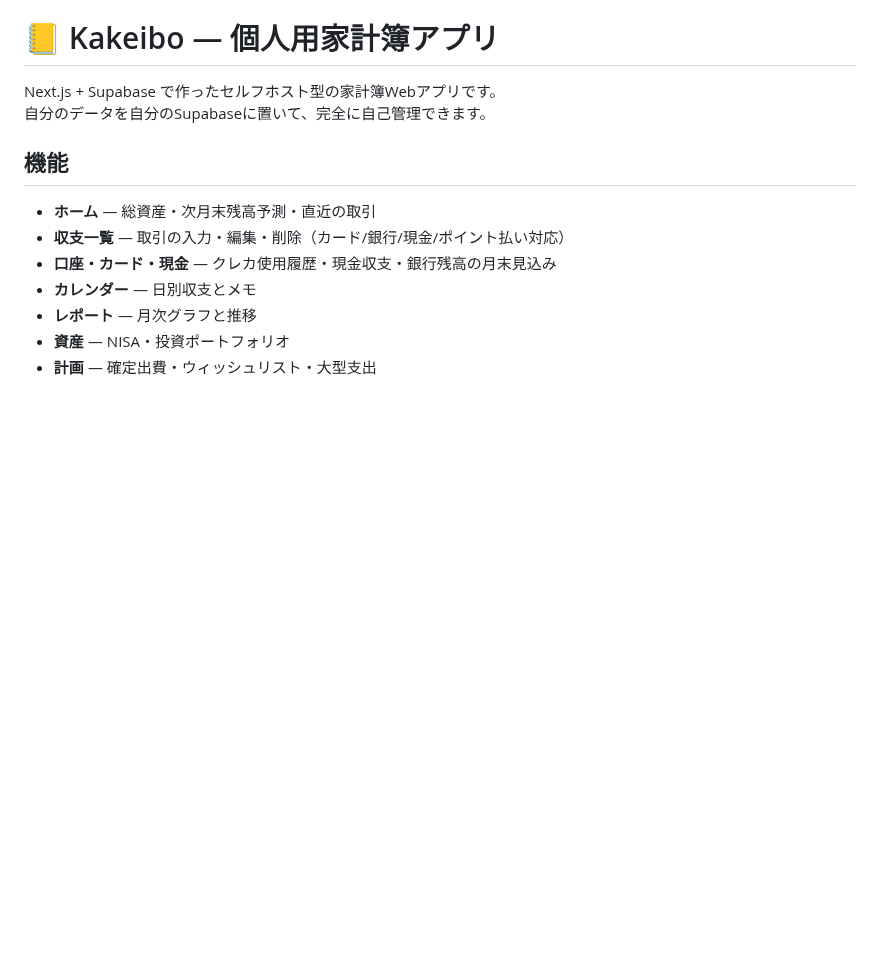
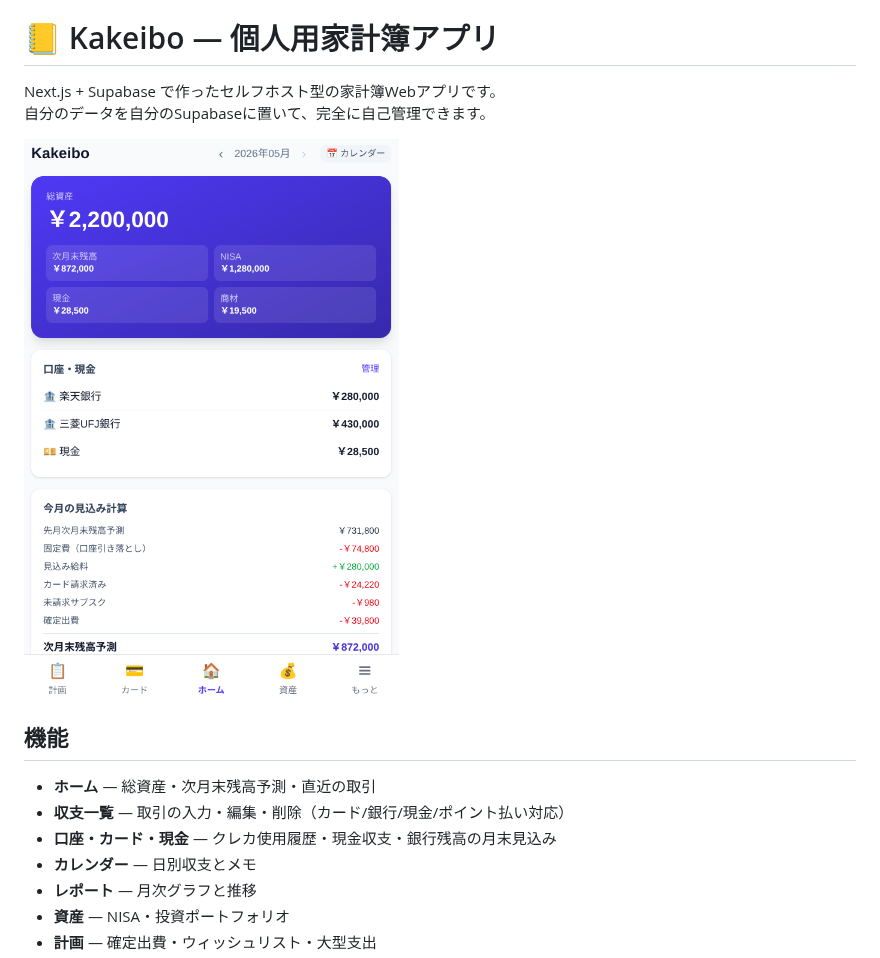
Before and after one commit to hakuryu0288/kakeibo, a Markdown page: README.md, the part around the change. Drawn GitHub-style; pictures changed too: docs/screenshot.png (added); blank space fills up the shorter version.

Commit message:
docs: READMEにスクリーンショットを追加
Co-Authored-By: Claude Sonnet 4.6 <noreply@anthropic.com>

```diff
--- a/README.md
+++ b/README.md
@@ -2,6 +2,8 @@
 
 Next.js + Supabase で作ったセルフホスト型の家計簿Webアプリです。
 自分のデータを自分のSupabaseに置いて、完全に自己管理できます。
+
+![スクリーンショット](docs/screenshot.png)
 
 ## 機能
 
```
